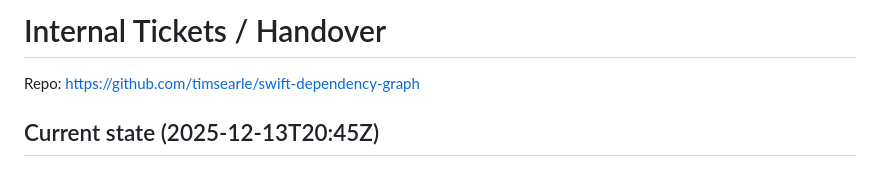
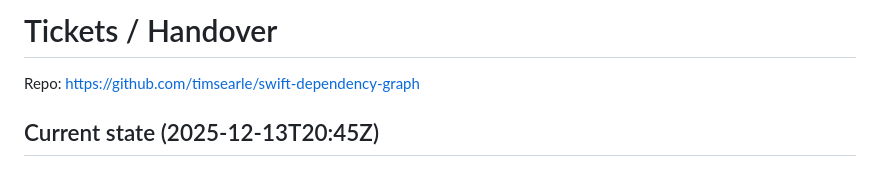
Before and after one commit to timsearle/swift-dependency-graph, a Markdown page: TICKETS.md, the part around the change. Rendered like a GitHub page.

Commit message:
Docs: remove internal wording

```diff
--- a/TICKETS.md
+++ b/TICKETS.md
@@ -1,4 +1,4 @@
-# Internal Tickets / Handover
+# Tickets / Handover
 
 Repo: https://github.com/timsearle/swift-dependency-graph
 
```
